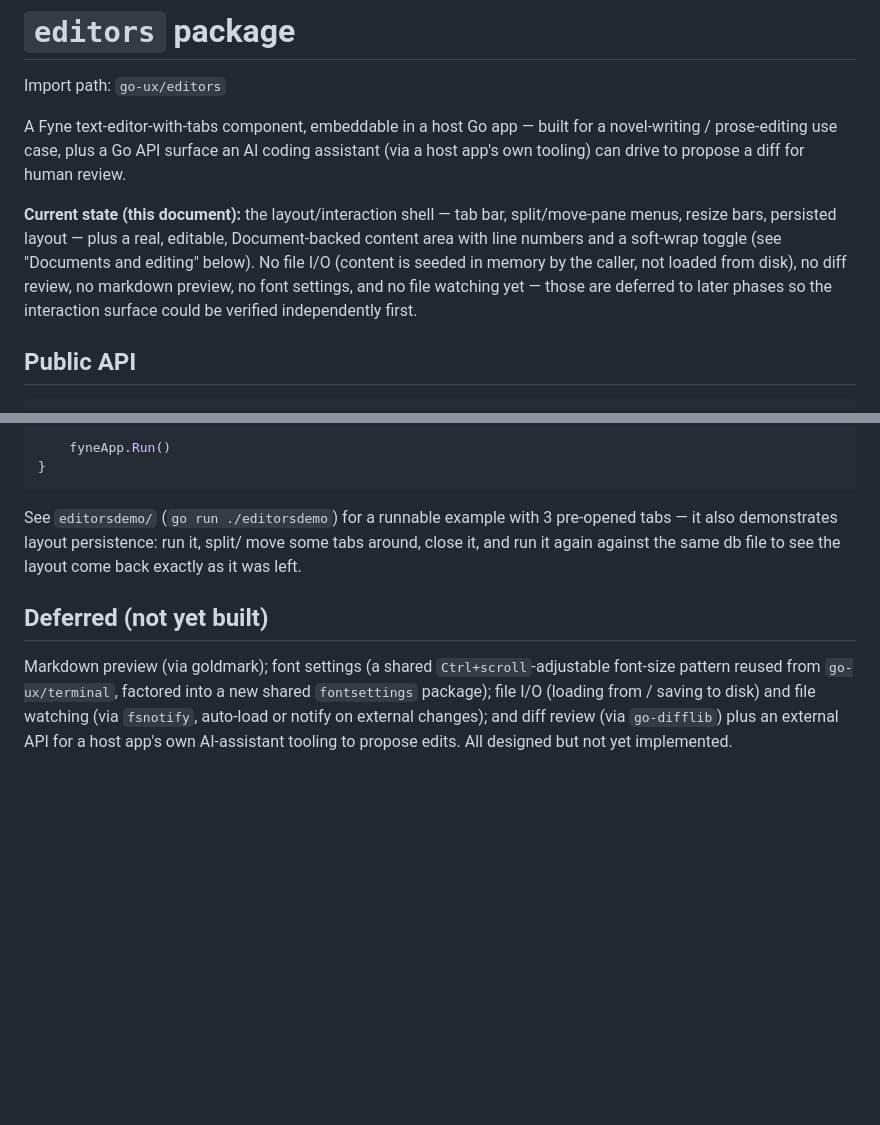
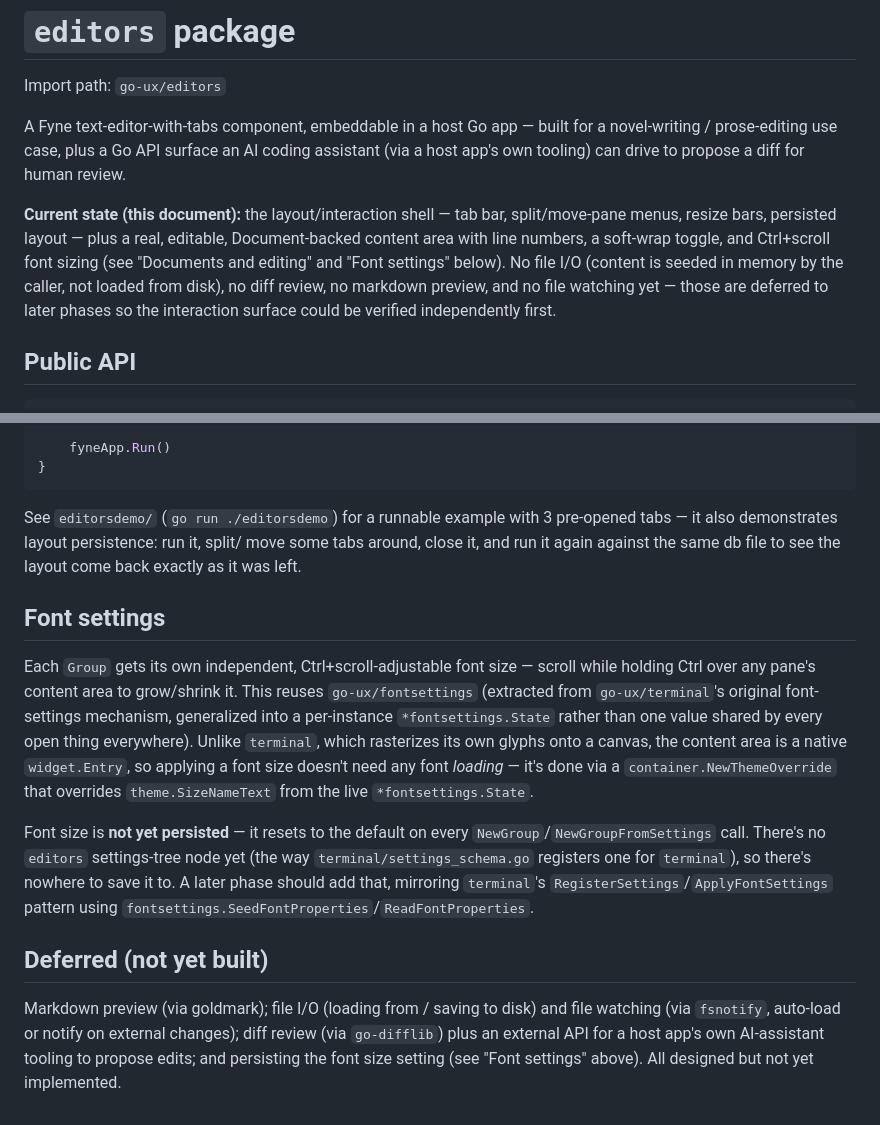
Before and after one commit to dmongrel/go-ux, a Markdown page: editors.md, 2 parts joined by grey strips. Rendered like a GitHub page; blank space fills up the shorter version.

Commit message:
docs: note Ctrl+scroll font settings and the new fontsettings package
Also marks the plan's font-settings extraction as done, flagging that
persistence (editors/settings_schema.go) is a separate follow-up since
there's no settings.Window integration for editors yet.

```diff
--- a/editors.md
+++ b/editors.md
@@ -9,12 +9,12 @@ a diff for human review.
 
 **Current state (this document):** the layout/interaction shell — tab bar,
 split/move-pane menus, resize bars, persisted layout — plus a real,
-editable, Document-backed content area with line numbers and a soft-wrap
-toggle (see "Documents and editing" below). No file I/O (content is seeded
-in memory by the caller, not loaded from disk), no diff review, no
-markdown preview, no font settings, and no file watching yet — those are
-deferred to later phases so the interaction surface could be verified
-independently first.
+editable, Document-backed content area with line numbers, a soft-wrap
+toggle, and Ctrl+scroll font sizing (see "Documents and editing" and "Font
+settings" below). No file I/O (content is seeded in memory by the caller,
+not loaded from disk), no diff review, no markdown preview, and no file
+watching yet — those are deferred to later phases so the interaction
+surface could be verified independently first.
 
 ## Public API
 
@@ -170,12 +170,31 @@ pre-opened tabs — it also demonstrates layout persistence: run it, split/
 move some tabs around, close it, and run it again against the same db file
 to see the layout come back exactly as it was left.
 
+## Font settings
+
+Each `Group` gets its own independent, Ctrl+scroll-adjustable font size —
+scroll while holding Ctrl over any pane's content area to grow/shrink it.
+This reuses `go-ux/fontsettings` (extracted from `go-ux/terminal`'s
+original font-settings mechanism, generalized into a per-instance
+`*fontsettings.State` rather than one value shared by every open thing
+everywhere). Unlike `terminal`, which rasterizes its own glyphs onto a
+canvas, the content area is a native `widget.Entry`, so applying a font
+size doesn't need any font *loading* — it's done via a
+`container.NewThemeOverride` that overrides `theme.SizeNameText` from the
+live `*fontsettings.State`.
+
+Font size is **not yet persisted** — it resets to the default on every
+`NewGroup`/`NewGroupFromSettings` call. There's no `editors` settings-tree
+node yet (the way `terminal/settings_schema.go` registers one for
+`terminal`), so there's nowhere to save it to. A later phase should add
+that, mirroring `terminal`'s `RegisterSettings`/`ApplyFontSettings` pattern
+using `fontsettings.SeedFontProperties`/`ReadFontProperties`.
+
 ## Deferred (not yet built)
 
-Markdown preview (via goldmark); font settings (a shared
-`Ctrl+scroll`-adjustable font-size pattern reused from `go-ux/terminal`,
-factored into a new shared `fontsettings` package); file I/O (loading from
-/ saving to disk) and file watching (via `fsnotify`, auto-load or notify on
-external changes); and diff review (via `go-difflib`) plus an external API
-for a host app's own AI-assistant tooling to propose edits. All designed
-but not yet implemented.
+Markdown preview (via goldmark); file I/O (loading from / saving to disk)
+and file watching (via `fsnotify`, auto-load or notify on external
+changes); diff review (via `go-difflib`) plus an external API for a host
+app's own AI-assistant tooling to propose edits; and persisting the font
+size setting (see "Font settings" above). All designed but not yet
+implemented.
```
Also changed, not shown: CLAUDE.md (+2 -1 lines).
